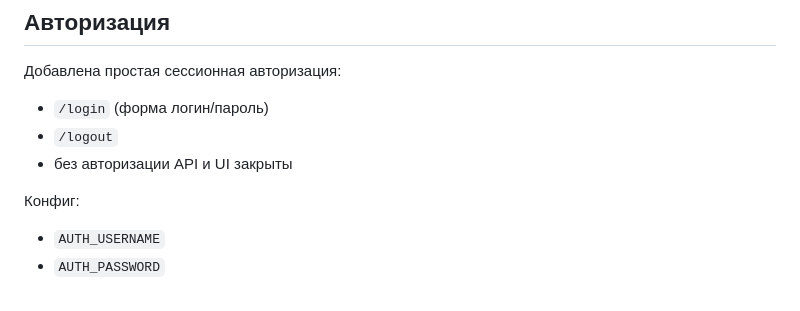
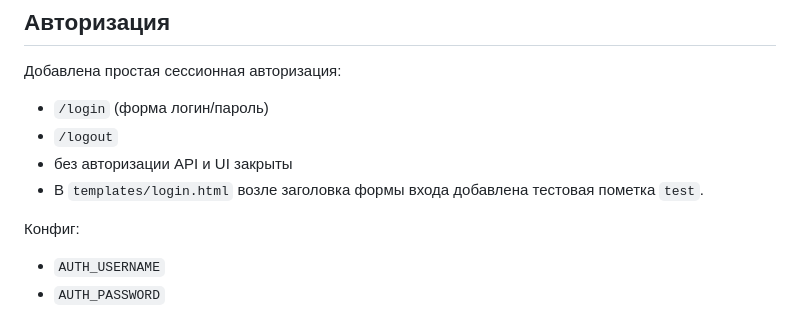
Before and after one commit to Vladislav-dotcom/avito_parser, a Markdown page: AI.md, the part around the change. GitHub-like rendering.

Commit message:
Document login test marker
Co-authored-by: Владислав Тихонов <Vladislav-dotcom@users.noreply.github.com>

```diff
--- a/AI.md
+++ b/AI.md
@@ -66,6 +66,7 @@
 - `/login` (форма логин/пароль)
 - `/logout`
 - без авторизации API и UI закрыты
+- В `templates/login.html` возле заголовка формы входа добавлена тестовая пометка `test`.
 
 Конфиг:
 - `AUTH_USERNAME`
```
